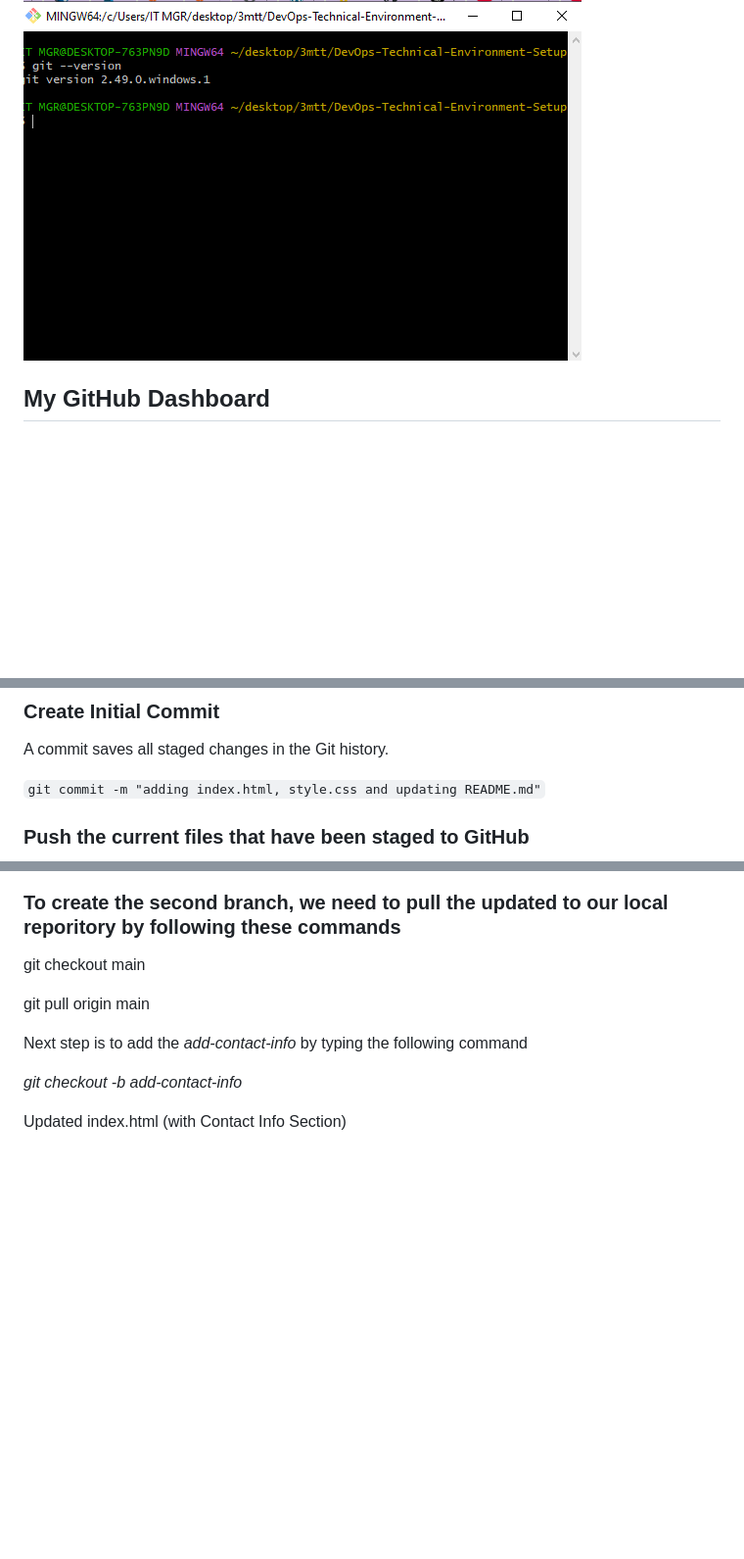
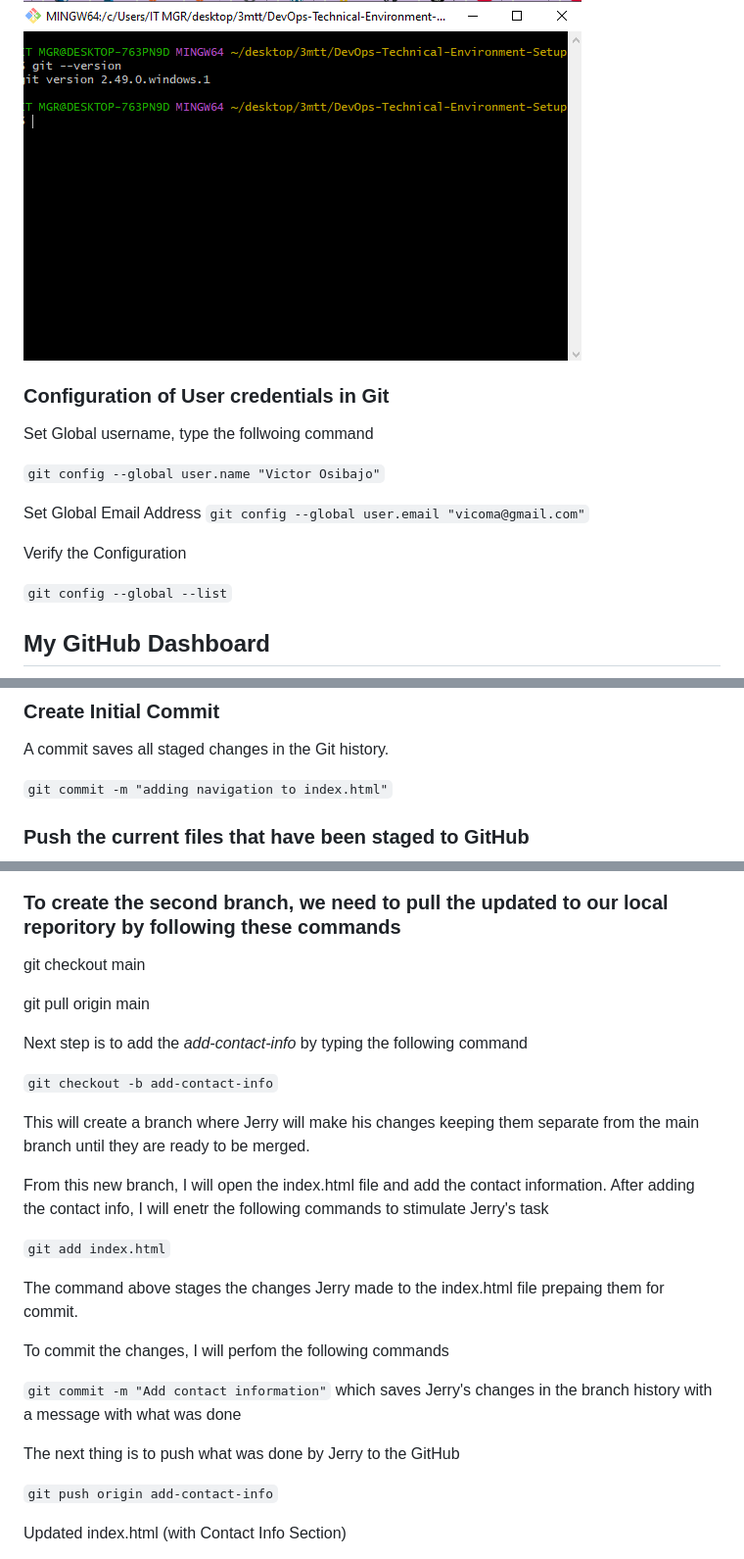
Before and after one commit to victoroshi/3mtt-DevOps, a Markdown page: mini-project-basic-git-commands/README.md, 3 parts joined by grey strips. Shown: that part at 98% size. GitHub-like rendering; blank space fills up the shorter version.

Commit message:
adding the contact info to index.html

```diff
--- a/mini-project-basic-git-commands/README.md
+++ b/mini-project-basic-git-commands/README.md
@@ -13,6 +13,18 @@ Open Terminal and type git --version on the CLI and press Enter to verify that G
 If your installation is successful, it will have the following look after launching: It might be slightly different, but does not matter.
 
 ![Git Version from CLI](img/git-version-from-CLI.PNG)
+
+### Configuration of User credentials in Git
+Set Global username, type the follwoing command
+
+`git config --global user.name "Victor Osibajo"`
+
+Set Global Email Address
+`git config --global user.email "vicoma@gmail.com"`
+
+Verify the Configuration
+
+`git config --global --list`
 
 ## My GitHub Dashboard
 ![Victoroshi GitHub dashboard](github-dashboard.PNG)
@@ -80,7 +92,7 @@ Add Files to Staging Area ,before committing changes, we must add them to the st
 ### Create Initial Commit
 A commit saves all staged changes in the Git history.
 
-`git commit -m "adding index.html, style.css and updating README.md"`
+`git commit -m "adding navigation to index.html"`
 
 ### Push the current files that have been staged to GitHub
 
@@ -112,7 +124,23 @@ git pull origin main
 
 Next step is to add the *add-contact-info* by typing the following command
 
-*git checkout -b add-contact-info*
+`git checkout -b add-contact-info`
+
+This will create a branch where Jerry will make his changes keeping them separate from the main branch until they are ready to be merged.
+
+From this new branch, I will open the index.html file and add the contact information. After adding the contact info, I will enetr the following commands to stimulate Jerry's task
+
+`git add index.html`
+
+The command above stages the changes Jerry made to the index.html file prepaing them for commit.
+
+To commit the changes, I will perfom the following commands
+
+`git commit -m "Add contact information"`  which saves Jerry's changes in the branch history with a message with what was done
+
+The next thing is to push what was done by Jerry to the GitHub
+
+`git push origin add-contact-info`
 
 Updated index.html (with Contact Info Section)
 
```
